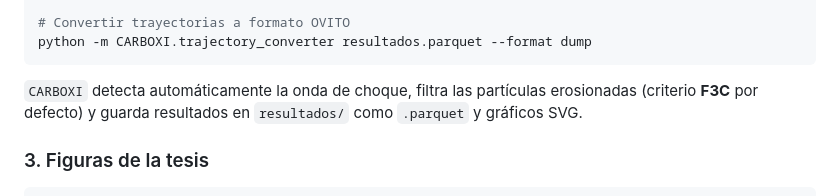
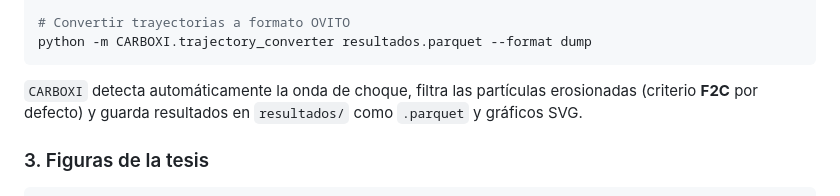
Before and after one commit to FabriTape/Tesis, a Markdown page: README.md, the part around the change. Drawn GitHub-style.

Commit message:
docs(readme): corregir filtro por defecto de CARBOXI a F2C

````diff
--- a/README.md
+++ b/README.md
@@ -128,7 +128,7 @@ python -m CARBOXI.trajectory_converter resultados.parquet --format dump
 ```
 
 `CARBOXI` detecta automáticamente la onda de choque, filtra las partículas
-erosionadas (criterio **F3C** por defecto) y guarda resultados en `resultados/`
+erosionadas (criterio **F2C** por defecto) y guarda resultados en `resultados/`
 como `.parquet` y gráficos SVG.
 
 
````
